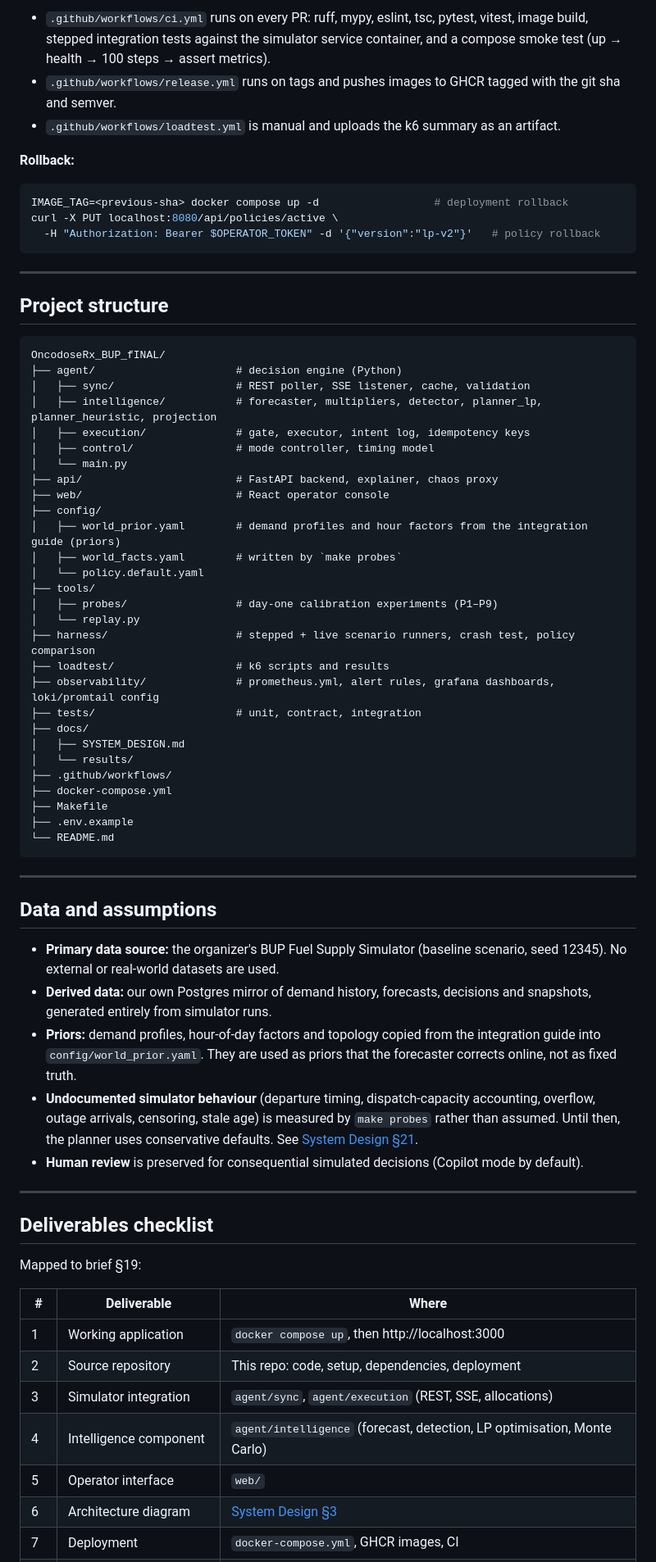
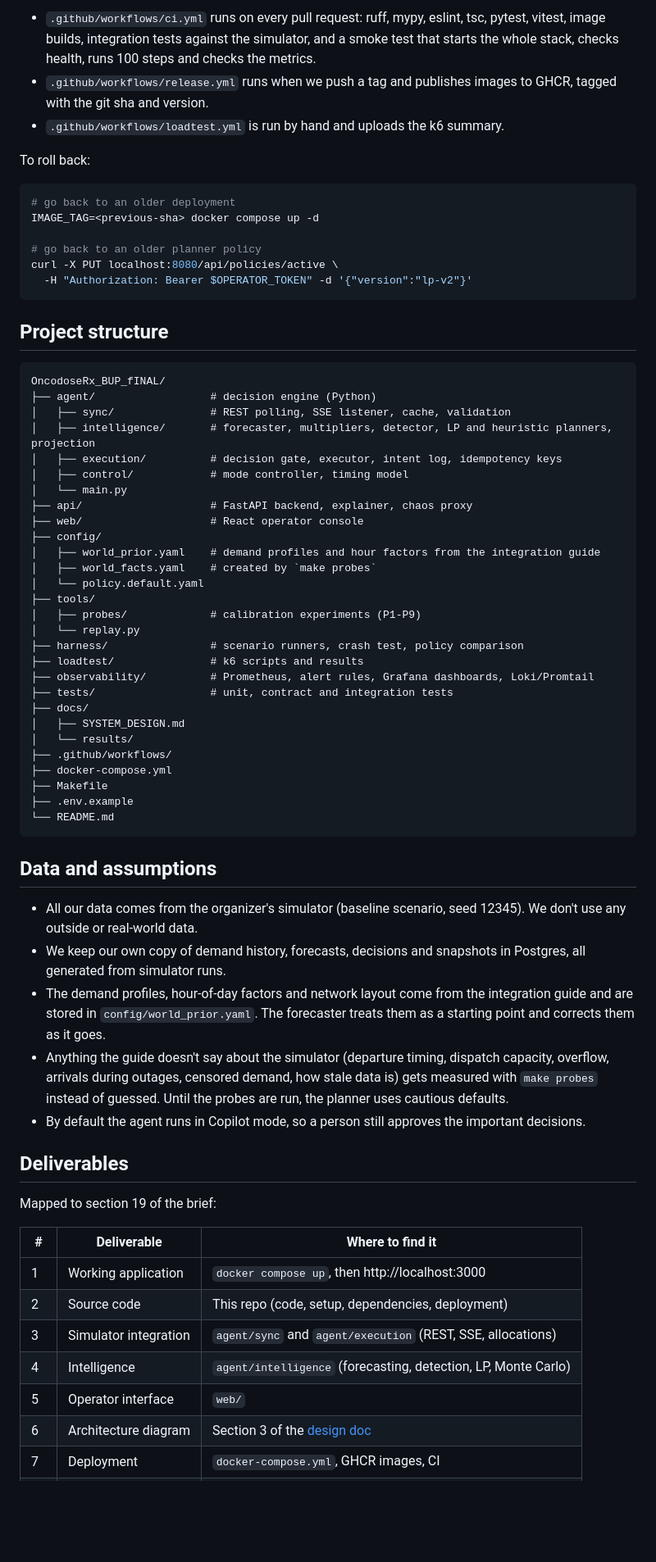
Before and after one commit to arafatislam123/OncodoseRx_BUP_fINAL, a Markdown page: README.md, the part around one of its changes. Shown at 82% size. Rendered like a GitHub page; blank space fills up the shorter version.

````diff
--- a/README.md
+++ b/README.md
@@ -325,42 +296,43 @@ Source → Lint/Type → Unit tests → Build → Integration tests (real simula
 ```
 
-- `.github/workflows/ci.yml` runs on every PR: ruff, mypy, eslint, tsc, pytest, vitest, image build, stepped integration tests against the simulator service container, and a compose smoke test (up → health → 100 steps → assert metrics).
-- `.github/workflows/release.yml` runs on tags and pushes images to GHCR tagged with the git sha and semver.
-- `.github/workflows/loadtest.yml` is manual and uploads the k6 summary as an artifact.
+- `.github/workflows/ci.yml` runs on every pull request: ruff, mypy, eslint, tsc, pytest, vitest, image builds, integration tests against the simulator, and a smoke test that starts the whole stack, checks health, runs 100 steps and checks the metrics.
+- `.github/workflows/release.yml` runs when we push a tag and publishes images to GHCR, tagged with the git sha and version.
+- `.github/workflows/loadtest.yml` is run by hand and uploads the k6 summary.
 
-**Rollback:**
+To roll back:
 
 ```bash
-IMAGE_TAG=<previous-sha> docker compose up -d                  # deployment rollback
+# go back to an older deployment
+IMAGE_TAG=<previous-sha> docker compose up -d
+
+# go back to an older planner policy
 curl -X PUT localhost:8080/api/policies/active \
-  -H "Authorization: Bearer $OPERATOR_TOKEN" -d '{"version":"lp-v2"}'   # policy rollback
+  -H "Authorization: Bearer $OPERATOR_TOKEN" -d '{"version":"lp-v2"}'
 ```
-
----
 
 ## Project structure
 
 ```
 OncodoseRx_BUP_fINAL/
-├── agent/                      # decision engine (Python)
-│   ├── sync/                   # REST poller, SSE listener, cache, validation
-│   ├── intelligence/           # forecaster, multipliers, detector, planner_lp, planner_heuristic, projection
-│   ├── execution/              # gate, executor, intent log, idempotency keys
-│   ├── control/                # mode controller, timing model
+├── agent/                  # decision engine (Python)
+│   ├── sync/               # REST polling, SSE listener, cache, validation
+│   ├── intelligence/       # forecaster, multipliers, detector, LP and heuristic planners, projection
+│   ├── execution/          # decision gate, executor, intent log, idempotency keys
+│   ├── control/            # mode controller, timing model
 │   └── main.py
-├── api/                        # FastAPI backend, explainer, chaos proxy
-├── web/                        # React operator console
+├── api/                    # FastAPI backend, explainer, chaos proxy
+├── web/                    # React operator console
 ├── config/
-│   ├── world_prior.yaml        # demand profiles and hour factors from the integration guide (priors)
-│   ├── world_facts.yaml        # written by `make probes`
+│   ├── world_prior.yaml    # demand profiles and hour factors from the integration guide
+│   ├── world_facts.yaml    # created by `make probes`
 │   └── policy.default.yaml
 ├── tools/
-│   ├── probes/                 # day-one calibration experiments (P1–P9)
+│   ├── probes/             # calibration experiments (P1-P9)
 │   └── replay.py
-├── harness/                    # stepped + live scenario runners, crash test, policy comparison
-├── loadtest/                   # k6 scripts and results
-├── observability/              # prometheus.yml, alert rules, grafana dashboards, loki/promtail config
-├── tests/                      # unit, contract, integration
+├── harness/                # scenario runners, crash test, policy comparison
+├── loadtest/               # k6 scripts and results
+├── observability/          # Prometheus, alert rules, Grafana dashboards, Loki/Promtail
+├── tests/                  # unit, contract and integration tests
 ├── docs/
 │   ├── SYSTEM_DESIGN.md
 │   └── results/
@@ -371,28 +343,24 @@ OncodoseRx_BUP_fINAL/
 └── README.md
 ```
 
----
-
 ## Data and assumptions
 
-- **Primary data source:** the organizer's BUP Fuel Supply Simulator (baseline scenario, seed 12345). No external or real-world datasets are used.
-- **Derived data:** our own Postgres mirror of demand history, forecasts, decisions and snapshots, generated entirely from simulator runs.
-- **Priors:** demand profiles, hour-of-day factors and topology copied from the integration guide into `config/world_prior.yaml`. They are used as priors that the forecaster corrects online, not as fixed truth.
-- **Undocumented simulator behaviour** (departure timing, dispatch-capacity accounting, overflow, outage arrivals, censoring, stale age) is measured by `make probes` rather than assumed. Until then, the planner uses conservative defaults. See [System Design §21](docs/SYSTEM_DESIGN.md#21-day-one-probes).
-- **Human review** is preserved for consequential simulated decisions (Copilot mode by default).
+- All our data comes from the organizer's simulator (baseline scenario, seed 12345). We don't use any outside or real-world data.
+- We keep our own copy of demand history, forecasts, decisions and snapshots in Postgres, all generated from simulator runs.
+- The demand profiles, hour-of-day factors and network layout come from the integration guide and are stored in `config/world_prior.yaml`. The forecaster treats them as a starting point and corrects them as it goes.
+- Anything the guide doesn't say about the simulator (departure timing, dispatch capacity, overflow, arrivals during outages, censored demand, how stale data is) gets measured with `make probes` instead of guessed. Until the probes are run, the planner uses cautious defaults.
+- By default the agent runs in Copilot mode, so a person still approves the important decisions.
 
----
+## Deliverables
 
-## Deliverables checklist
+Mapped to section 19 of the brief:
 
-Mapped to brief §19:
-
-| # | Deliverable | Where |
+| # | Deliverable | Where to find it |
 |---|---|---|
 | 1 | Working application | `docker compose up`, then http://localhost:3000 |
-| 2 | Source repository | This repo: code, setup, dependencies, deployment |
-| 3 | Simulator integration | `agent/sync`, `agent/execution` (REST, SSE, allocations) |
-| 4 | Intelligence component | `agent/intelligence` (forecast, detection, LP optimisation, Monte Carlo) |
+| 2 | Source code | This repo (code, setup, dependencies, deployment) |
+| 3 | Simulator integration | `agent/sync` and `agent/execution` (REST, SSE, allocations) |
+| 4 | Intelligence | `agent/intelligence` (forecasting, detection, LP, Monte Carlo) |
 | 5 | Operator interface | `web/` |
-| 6 | Architecture diagram | [System Design §3](docs/SYSTEM_DESIGN.md#3-architecture-overview) |
+| 6 | Architecture diagram | Section 3 of the [design doc](docs/SYSTEM_DESIGN.md#3-architecture-overview) |
 | 7 | Deployment | `docker-compose.yml`, GHCR images, CI |
````
Also changed, not shown: other parts of README.md (+167 -200 lines).
